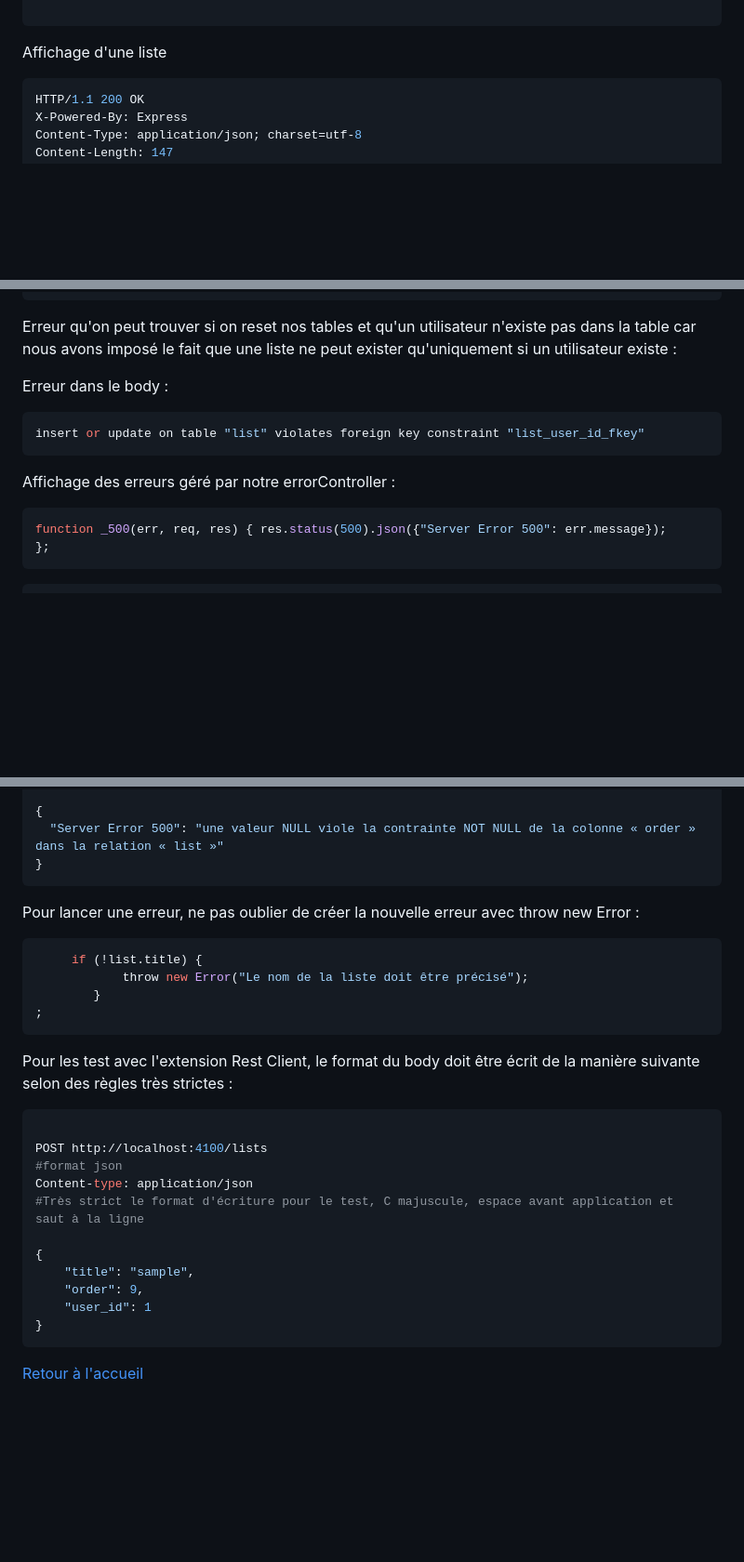
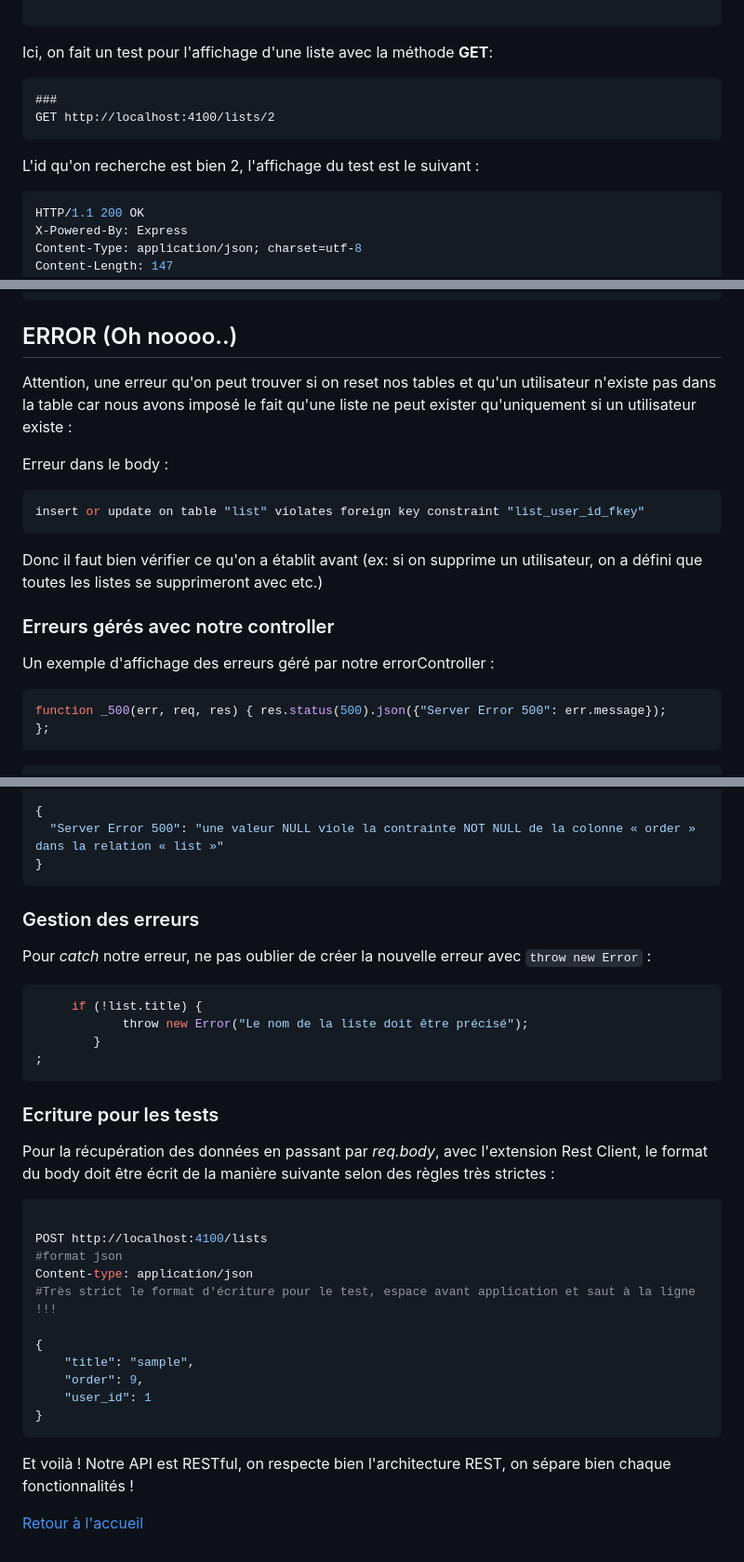
Before and after one commit to helene-nguyen/oKanban, a Markdown page: __docs/ApiRest.md, 3 parts joined by grey strips. Shown: that part at 93% size. Rendered like a GitHub page; blank space fills up the shorter version.

````diff
--- a/__docs/ApiRest.md
+++ b/__docs/ApiRest.md
@@ -386,7 +457,15 @@ POST http://localhost:4100/lists
 
 ```
 
-Affichage d'une liste
+Ici, on fait un test pour l'affichage d'une liste avec la méthode **GET**:
+
+```text
+###
+GET http://localhost:4100/lists/2
+```
+
+L'id qu'on recherche est bien 2, l'affichage du test est le suivant :
+
 
 ```js
 HTTP/1.1 200 OK
@@ -441,7 +520,9 @@ Connection: close
 ]
 ```
 
-Erreur qu'on peut trouver si on reset nos tables et qu'un utilisateur n'existe pas dans la table car nous avons imposé le fait que une liste ne peut exister qu'uniquement si un utilisateur existe :
+## ERROR (Oh noooo..)
+
+Attention, une erreur qu'on peut trouver si on reset nos tables et qu'un utilisateur n'existe pas dans la table car nous avons imposé le fait qu'une liste ne peut exister qu'uniquement si un utilisateur existe :
 
 Erreur dans le body :
 
@@ -449,7 +530,11 @@ Erreur dans le body :
 insert or update on table "list" violates foreign key constraint "list_user_id_fkey"
 ```
 
-Affichage des erreurs géré par notre errorController :
+Donc il faut bien vérifier ce qu'on a établit avant (ex: si on supprime un utilisateur, on a défini que toutes les listes se supprimeront avec etc.)
+
+### Erreurs gérés avec notre controller
+
+Un exemple d'affichage des erreurs géré par notre errorController :
 
 ```js
 function _500(err, req, res) { res.status(500).json({"Server Error 500": err.message});
@@ -469,8 +554,9 @@ Connection: close
   "Server Error 500": "une valeur NULL viole la contrainte NOT NULL de la colonne « order » dans la relation « list »"
 }
 ```
+### Gestion des erreurs
 
-Pour lancer une erreur, ne pas oublier de créer la nouvelle erreur avec throw new Error :
+Pour *catch* notre erreur, ne pas oublier de créer la nouvelle erreur avec `throw new Error` :
 
 ```js
      if (!list.title) {
@@ -479,14 +565,16 @@ Pour lancer une erreur, ne pas oublier de créer la nouvelle erreur avec throw n
 ;
 ```
 
-Pour les test avec l'extension Rest Client, le format du body doit être écrit de la manière suivante selon des règles très strictes :
+### Ecriture pour les tests
+
+Pour la récupération des données en passant par *req.body*, avec l'extension Rest Client, le format du body doit être écrit de la manière suivante selon des règles très strictes :
 
 ```shell
 
 POST http://localhost:4100/lists
 #format json
 Content-type: application/json
-#Très strict le format d'écriture pour le test, C majuscule, espace avant application et saut à la ligne
+#Très strict le format d'écriture pour le test, espace avant application et saut à la ligne !!!
 
 {
     "title": "sample",
@@ -495,4 +583,6 @@ Content-type: application/json
 }
 ```
 
+Et voilà ! Notre API est RESTful, on respecte bien l'architecture REST, on sépare bien chaque fonctionnalités !
+
 [Retour à l'accueil](/README.md)
````
Also changed, not shown: other parts of __docs/ApiRest.md (+85 -14 lines), __docs/images/patch.gif (added), 5 other files.
